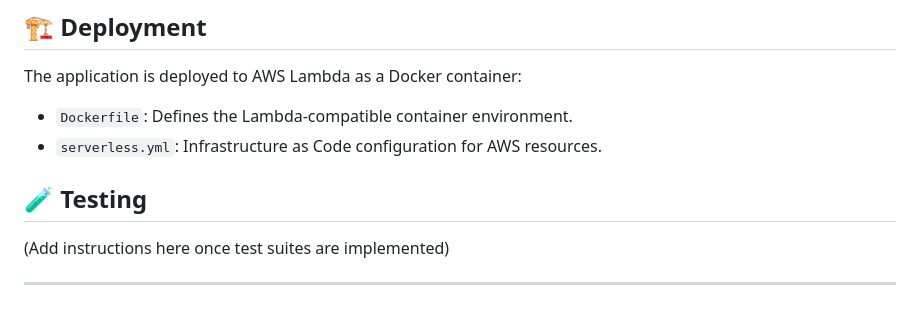
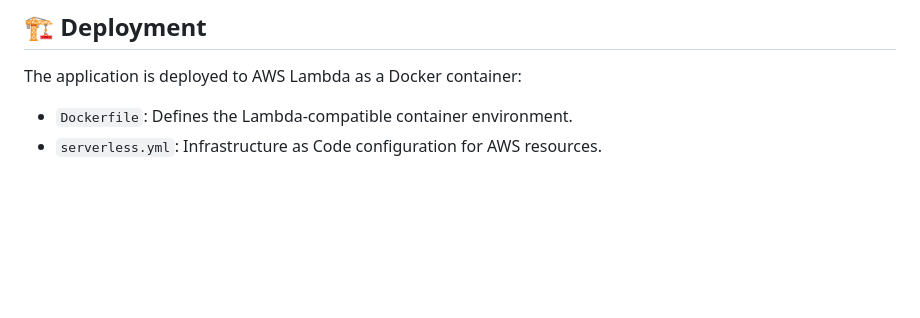
Before and after one commit to AlexPD93/football-api, a Markdown page: README.md, the part around the change. Rendered like a GitHub page; blank space fills up the shorter version.

```diff
--- a/README.md
+++ b/README.md
@@ -88,9 +88,3 @@ The application follows a clean, layered architecture organized within the `app/
 The application is deployed to AWS Lambda as a Docker container:
 - `Dockerfile`: Defines the Lambda-compatible container environment.
 - `serverless.yml`: Infrastructure as Code configuration for AWS resources.
-
-## 🧪 Testing
-
-(Add instructions here once test suites are implemented)
-
----
```
